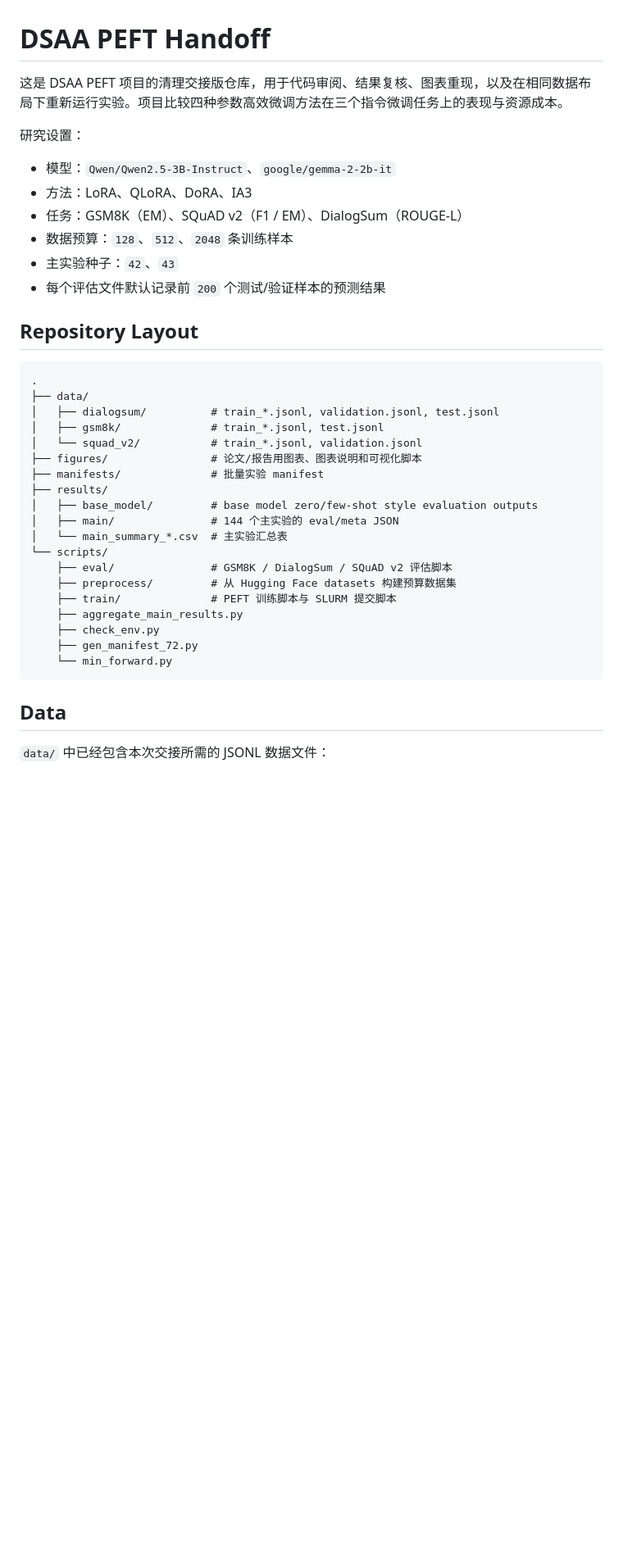
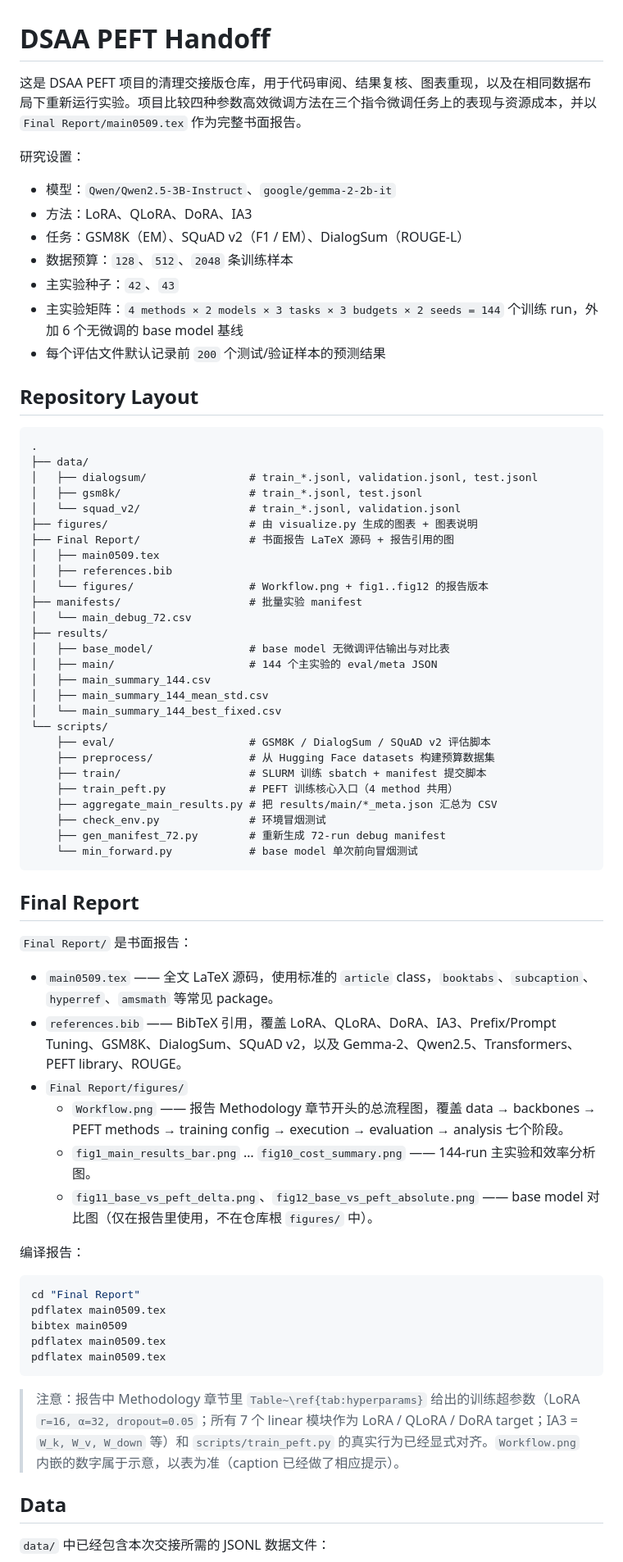
Before and after one commit to aliciamj613/dsaa-peft-handoff, a Markdown page: README.md, the part around one of its changes. Shown at 82% size. Drawn GitHub-style; blank space fills up the shorter version.

````diff
--- a/README.md
+++ b/README.md
@@ -1,6 +1,6 @@
 # DSAA PEFT Handoff
 
-这是 DSAA PEFT 项目的清理交接版仓库，用于代码审阅、结果复核、图表重现，以及在相同数据布局下重新运行实验。项目比较四种参数高效微调方法在三个指令微调任务上的表现与资源成本。
+这是 DSAA PEFT 项目的清理交接版仓库，用于代码审阅、结果复核、图表重现，以及在相同数据布局下重新运行实验。项目比较四种参数高效微调方法在三个指令微调任务上的表现与资源成本，并以 `Final Report/main0509.tex` 作为完整书面报告。
 
 研究设置：
 
@@ -9,6 +9,7 @@
 - 任务：GSM8K（EM）、SQuAD v2（F1 / EM）、DialogSum（ROUGE-L）
 - 数据预算：`128`、`512`、`2048` 条训练样本
 - 主实验种子：`42`、`43`
+- 主实验矩阵：`4 methods × 2 models × 3 tasks × 3 budgets × 2 seeds = 144` 个训练 run，外加 6 个无微调的 base model 基线
 - 每个评估文件默认记录前 `200` 个测试/验证样本的预测结果
 
 ## Repository Layout
@@ -16,24 +17,55 @@
 ```text
 .
 ├── data/
-│   ├── dialogsum/          # train_*.jsonl, validation.jsonl, test.jsonl
-│   ├── gsm8k/              # train_*.jsonl, test.jsonl
-│   └── squad_v2/           # train_*.jsonl, validation.jsonl
-├── figures/                # 论文/报告用图表、图表说明和可视化脚本
-├── manifests/              # 批量实验 manifest
+│   ├── dialogsum/                # train_*.jsonl, validation.jsonl, test.jsonl
+│   ├── gsm8k/                    # train_*.jsonl, test.jsonl
+│   └── squad_v2/                 # train_*.jsonl, validation.jsonl
+├── figures/                      # 由 visualize.py 生成的图表 + 图表说明
+├── Final Report/                 # 书面报告 LaTeX 源码 + 报告引用的图
+│   ├── main0509.tex
+│   ├── references.bib
+│   └── figures/                  # Workflow.png + fig1..fig12 的报告版本
+├── manifests/                    # 批量实验 manifest
+│   └── main_debug_72.csv
 ├── results/
-│   ├── base_model/         # base model zero/few-shot style evaluation outputs
-│   ├── main/               # 144 个主实验的 eval/meta JSON
-│   └── main_summary_*.csv  # 主实验汇总表
+│   ├── base_model/               # base model 无微调评估输出与对比表
+│   ├── main/                     # 144 个主实验的 eval/meta JSON
+│   ├── main_summary_144.csv
+│   ├── main_summary_144_mean_std.csv
+│   └── main_summary_144_best_fixed.csv
 └── scripts/
-    ├── eval/               # GSM8K / DialogSum / SQuAD v2 评估脚本
-    ├── preprocess/         # 从 Hugging Face datasets 构建预算数据集
-    ├── train/              # PEFT 训练脚本与 SLURM 提交脚本
-    ├── aggregate_main_results.py
-    ├── check_env.py
-    ├── gen_manifest_72.py
-    └── min_forward.py
+    ├── eval/                     # GSM8K / DialogSum / SQuAD v2 评估脚本
+    ├── preprocess/               # 从 Hugging Face datasets 构建预算数据集
+    ├── train/                    # SLURM 训练 sbatch + manifest 提交脚本
+    ├── train_peft.py             # PEFT 训练核心入口（4 method 共用）
+    ├── aggregate_main_results.py # 把 results/main/*_meta.json 汇总为 CSV
+    ├── check_env.py              # 环境冒烟测试
+    ├── gen_manifest_72.py        # 重新生成 72-run debug manifest
+    └── min_forward.py            # base model 单次前向冒烟测试
 ```
+
+## Final Report
+
+`Final Report/` 是书面报告：
+
+- `main0509.tex` —— 全文 LaTeX 源码，使用标准的 `article` class，`booktabs`、`subcaption`、`hyperref`、`amsmath` 等常见 package。
+- `references.bib` —— BibTeX 引用，覆盖 LoRA、QLoRA、DoRA、IA3、Prefix/Prompt Tuning、GSM8K、DialogSum、SQuAD v2，以及 Gemma-2、Qwen2.5、Transformers、PEFT library、ROUGE。
+- `Final Report/figures/`
+  - `Workflow.png` —— 报告 Methodology 章节开头的总流程图，覆盖 data → backbones → PEFT methods → training config → execution → evaluation → analysis 七个阶段。
+  - `fig1_main_results_bar.png` … `fig10_cost_summary.png` —— 144-run 主实验和效率分析图。
+  - `fig11_base_vs_peft_delta.png`、`fig12_base_vs_peft_absolute.png` —— base model 对比图（仅在报告里使用，不在仓库根 `figures/` 中）。
+
+编译报告：
+
+```bash
+cd "Final Report"
+pdflatex main0509.tex
+bibtex main0509
+pdflatex main0509.tex
+pdflatex main0509.tex
+```
+
+> 注意：报告中 Methodology 章节里 `Table~\ref{tab:hyperparams}` 给出的训练超参数（LoRA `r=16, α=32, dropout=0.05`；所有 7 个 linear 模块作为 LoRA / QLoRA / DoRA target；IA3 = `W_k, W_v, W_down` 等）和 `scripts/train_peft.py` 的真实行为已经显式对齐。`Workflow.png` 内嵌的数字属于示意，以表为准（caption 已经做了相应提示）。
 
 ## Data
 
````
Also changed, not shown: other parts of README.md (+38 -44 lines).
